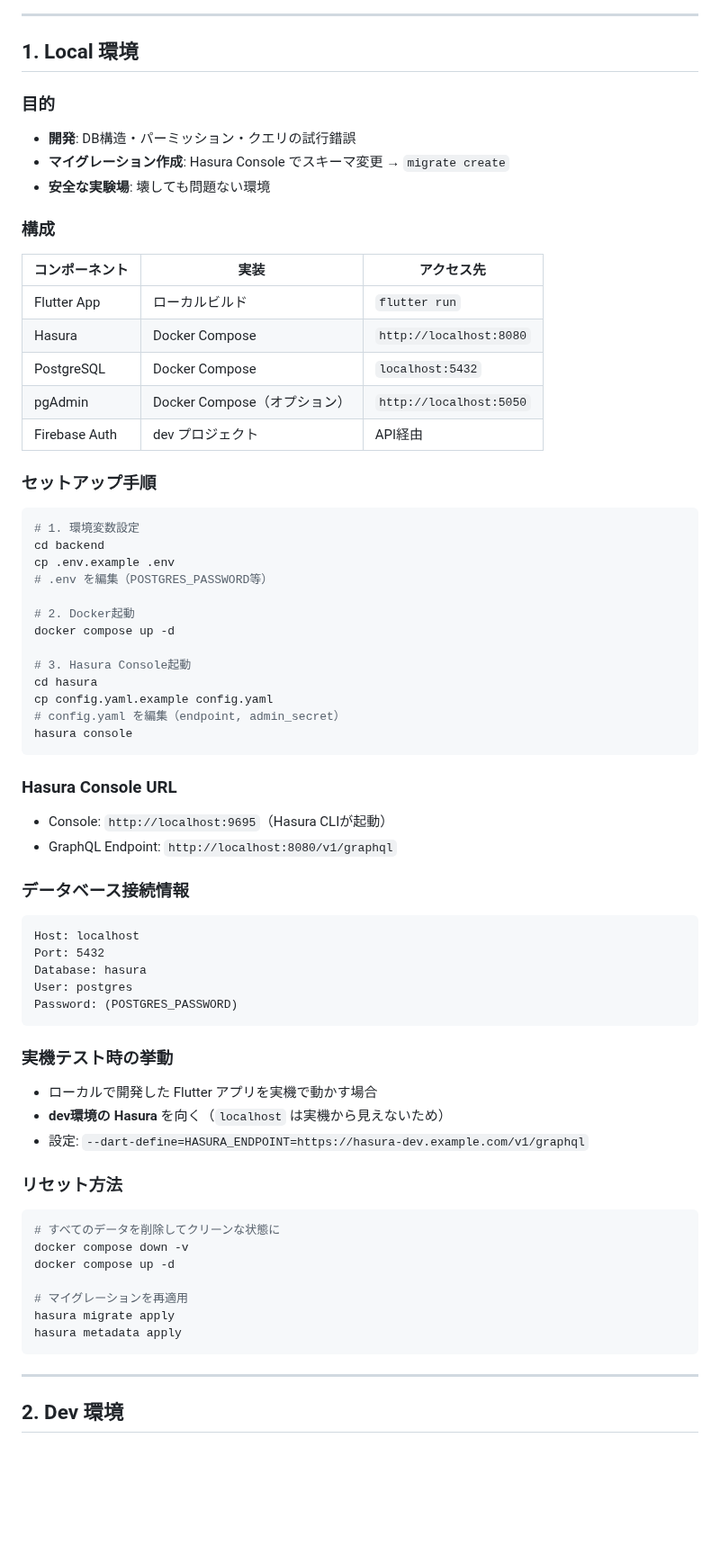
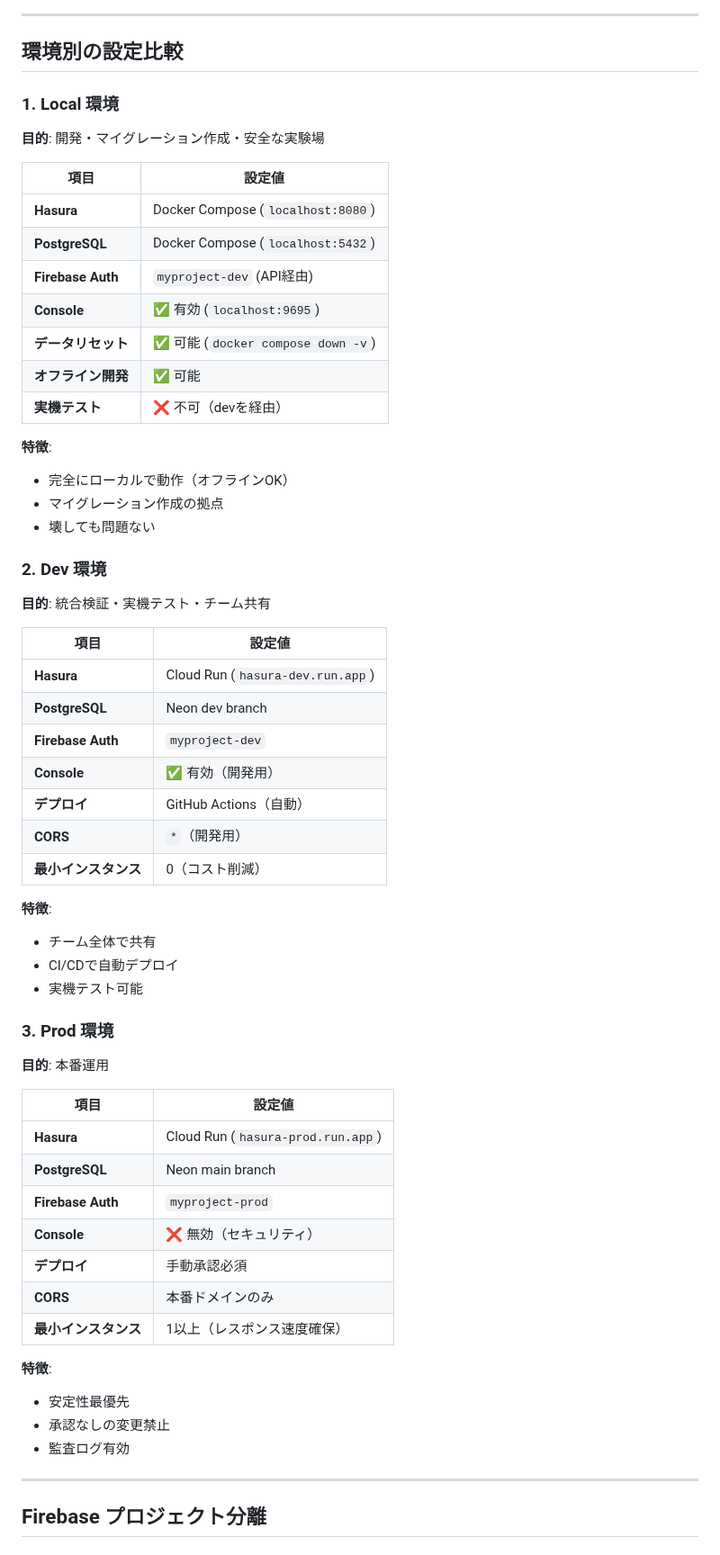
Before and after one commit to pipo3944/hasura_neon_firebase_flutter, a Markdown page: docs/overview/environments.md, the part around one of its changes. Shown at 90% size. Drawn GitHub-style; blank space fills up the shorter version.

````diff
--- a/docs/overview/environments.md
+++ b/docs/overview/environments.md
@@ -61,71 +70,66 @@ graph TB
 
 ---
 
-## 1. Local 環境
+## 環境別の設定比較
 
-### 目的
-- **開発**: DB構造・パーミッション・クエリの試行錯誤
-- **マイグレーション作成**: Hasura Console でスキーマ変更 → `migrate create`
-- **安全な実験場**: 壊しても問題ない環境
+### 1. Local 環境
 
-### 構成
+**目的**: 開発・マイグレーション作成・安全な実験場
 
-| コンポーネント | 実装 | アクセス先 |
-|--------------|------|-----------|
-| Flutter App | ローカルビルド | `flutter run` |
-| Hasura | Docker Compose | `http://localhost:8080` |
-| PostgreSQL | Docker Compose | `localhost:5432` |
-| pgAdmin | Docker Compose（オプション） | `http://localhost:5050` |
-| Firebase Auth | dev プロジェクト | API経由 |
+| 項目 | 設定値 |
+|------|--------|
+| **Hasura** | Docker Compose (`localhost:8080`) |
+| **PostgreSQL** | Docker Compose (`localhost:5432`) |
+| **Firebase Auth** | `myproject-dev` (API経由) |
+| **Console** | ✅ 有効 (`localhost:9695`) |
+| **データリセット** | ✅ 可能 (`docker compose down -v`) |
+| **オフライン開発** | ✅ 可能 |
+| **実機テスト** | ❌ 不可（devを経由） |
 
-### セットアップ手順
+**特徴**:
+- 完全にローカルで動作（オフラインOK）
+- マイグレーション作成の拠点
+- 壊しても問題ない
 
-```bash
-# 1. 環境変数設定
-cd backend
-cp .env.example .env
-# .env を編集（POSTGRES_PASSWORD等）
+### 2. Dev 環境
 
-# 2. Docker起動
-docker compose up -d
+**目的**: 統合検証・実機テスト・チーム共有
 
-# 3. Hasura Console起動
-cd hasura
-cp config.yaml.example config.yaml
-# config.yaml を編集（endpoint, admin_secret）
-hasura console
-```
+| 項目 | 設定値 |
+|------|--------|
+| **Hasura** | Cloud Run (`hasura-dev.run.app`) |
+| **PostgreSQL** | Neon dev branch |
+| **Firebase Auth** | `myproject-dev` |
+| **Console** | ✅ 有効（開発用） |
+| **デプロイ** | GitHub Actions（自動） |
+| **CORS** | `*`（開発用） |
+| **最小インスタンス** | 0（コスト削減） |
 
-### Hasura Console URL
-- Console: `http://localhost:9695`（Hasura CLIが起動）
-- GraphQL Endpoint: `http://localhost:8080/v1/graphql`
+**特徴**:
+- チーム全体で共有
+- CI/CDで自動デプロイ
+- 実機テスト可能
 
-### データベース接続情報
-```
-Host: localhost
-Port: 5432
-Database: hasura
-User: postgres
-Password: (POSTGRES_PASSWORD)
-```
+### 3. Prod 環境
 
-### 実機テスト時の挙動
-- ローカルで開発した Flutter アプリを実機で動かす場合
-- **dev環境の Hasura** を向く（`localhost` は実機から見えないため）
-- 設定: `--dart-define=HASURA_ENDPOINT=https://hasura-dev.example.com/v1/graphql`
+**目的**: 本番運用
 
-### リセット方法
-```bash
-# すべてのデータを削除してクリーンな状態に
-docker compose down -v
-docker compose up -d
+| 項目 | 設定値 |
+|------|--------|
+| **Hasura** | Cloud Run (`hasura-prod.run.app`) |
+| **PostgreSQL** | Neon main branch |
+| **Firebase Auth** | `myproject-prod` |
+| **Console** | ❌ 無効（セキュリティ） |
+| **デプロイ** | 手動承認必須 |
+| **CORS** | 本番ドメインのみ |
+| **最小インスタンス** | 1以上（レスポンス速度確保） |
 
-# マイグレーションを再適用
-hasura migrate apply
-hasura metadata apply
-```
+**特徴**:
+- 安定性最優先
+- 承認なしの変更禁止
+- 監査ログ有効
 
 ---
 
-## 2. Dev 環境
+## Firebase プロジェクト分離
 
````
Also changed, not shown: other parts of docs/overview/environments.md (+40 -230 lines), docs/DOCUMENT_REVIEW_CHECKLIST.md (added, +127 -0 lines).
